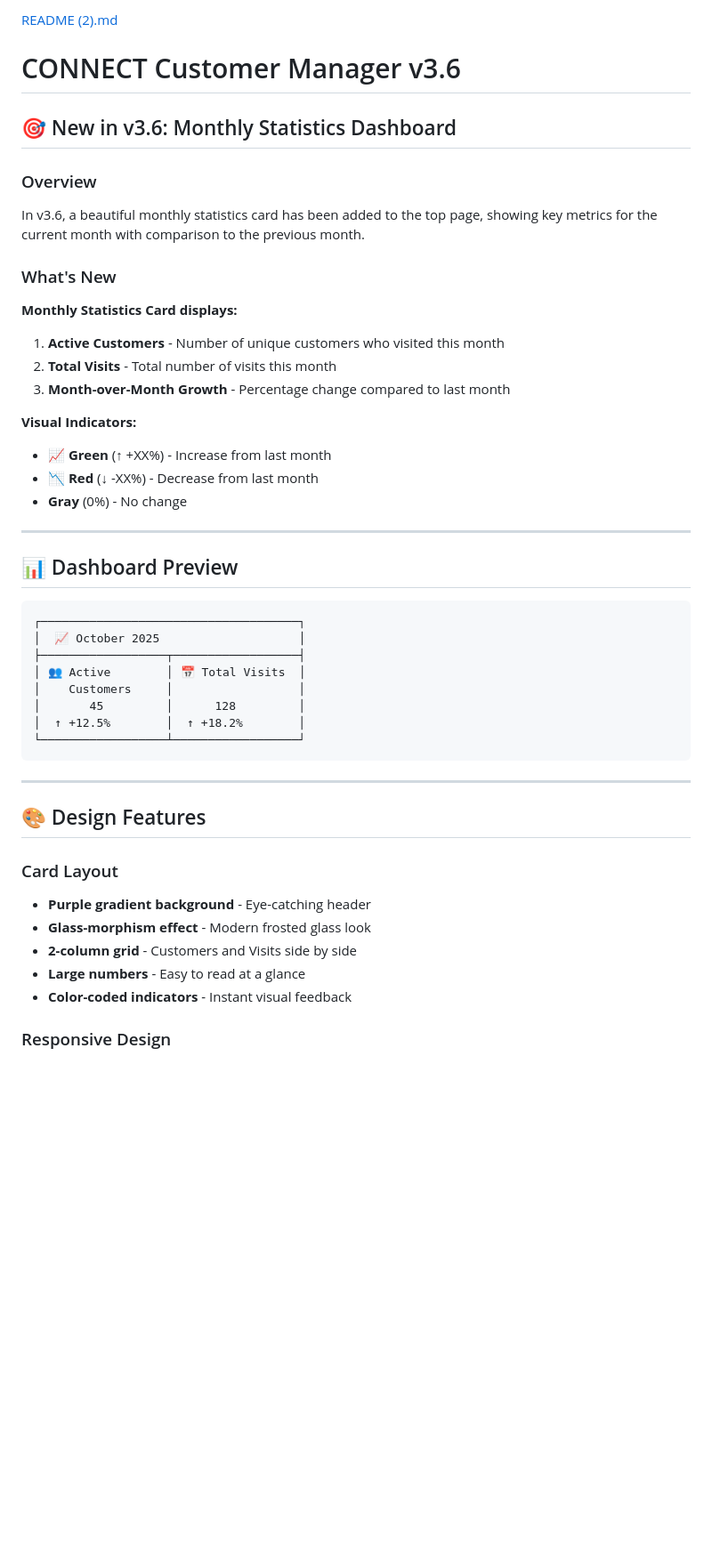
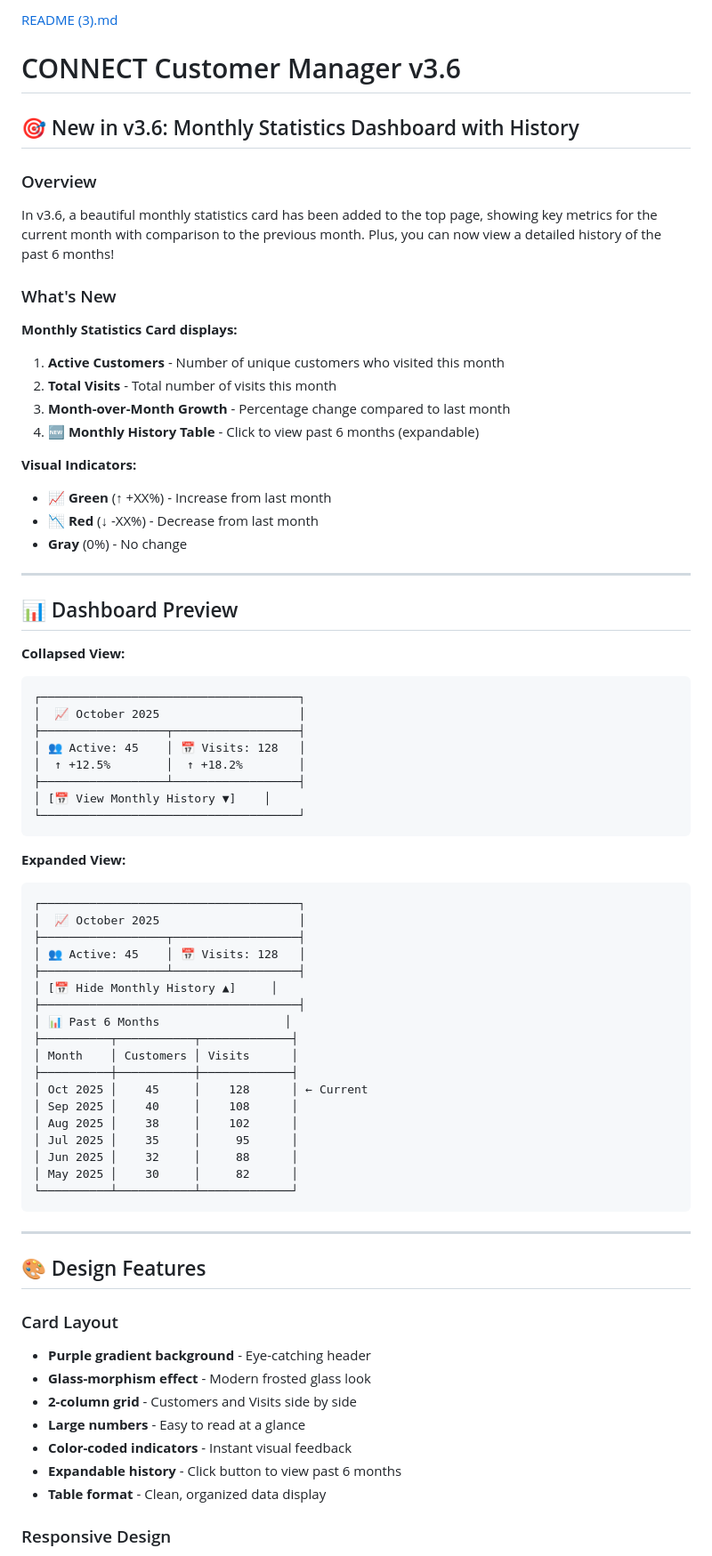
Before and after one commit to juntksw/connect-customer-app, a Markdown page: README.md, the part around the change printed below. Shown: that part at 89% size. Drawn GitHub-style; blank space fills up the shorter version.

Commit message:
v3.6: Add monthly statistics dashboard with 6-month history table

````diff
--- a/README.md
+++ b/README.md
@@ -1,10 +1,10 @@
-[README (2).md](https://github.com/user-attachments/files/23139354/README.2.md)
+[README (3).md](https://github.com/user-attachments/files/23139426/README.3.md)
 # CONNECT Customer Manager v3.6
 
-## 🎯 New in v3.6: Monthly Statistics Dashboard
+## 🎯 New in v3.6: Monthly Statistics Dashboard with History
 
 ### Overview
-In v3.6, a beautiful monthly statistics card has been added to the top page, showing key metrics for the current month with comparison to the previous month.
+In v3.6, a beautiful monthly statistics card has been added to the top page, showing key metrics for the current month with comparison to the previous month. Plus, you can now view a detailed history of the past 6 months!
 
 ### What's New
 
@@ -12,6 +12,7 @@ In v3.6, a beautiful monthly statistics card has been added to the top page, sho
 1. **Active Customers** - Number of unique customers who visited this month
 2. **Total Visits** - Total number of visits this month
 3. **Month-over-Month Growth** - Percentage change compared to last month
+4. **🆕 Monthly History Table** - Click to view past 6 months (expandable)
 
 **Visual Indicators:**
 - 📈 **Green** (↑ +XX%) - Increase from last month
@@ -22,15 +23,38 @@ In v3.6, a beautiful monthly statistics card has been added to the top page, sho
 
 ## 📊 Dashboard Preview
 
+**Collapsed View:**
 ```
 ┌─────────────────────────────────────┐
 │  📈 October 2025                    │
 ├──────────────────┬──────────────────┤
-│ 👥 Active        │ 📅 Total Visits  │
-│    Customers     │                  │
-│       45         │      128         │
+│ 👥 Active: 45    │ 📅 Visits: 128   │
 │  ↑ +12.5%        │  ↑ +18.2%        │
-└──────────────────┴──────────────────┘
+├──────────────────┴──────────────────┤
+│ [📅 View Monthly History ▼]    │
+└─────────────────────────────────────┘
+```
+
+**Expanded View:**
+```
+┌─────────────────────────────────────┐
+│  📈 October 2025                    │
+├──────────────────┬──────────────────┤
+│ 👥 Active: 45    │ 📅 Visits: 128   │
+├──────────────────┴──────────────────┤
+│ [📅 Hide Monthly History ▲]     │
+├─────────────────────────────────────┤
+│ 📊 Past 6 Months                  │
+├──────────┬───────────┬─────────────┤
+│ Month    │ Customers │ Visits      │
+├──────────┼───────────┼─────────────┤
+│ Oct 2025 │    45     │    128      │ ← Current
+│ Sep 2025 │    40     │    108      │
+│ Aug 2025 │    38     │    102      │
+│ Jul 2025 │    35     │     95      │
+│ Jun 2025 │    32     │     88      │
+│ May 2025 │    30     │     82      │
+└──────────┴───────────┴─────────────┘
 ```
 
 ---
@@ -43,6 +67,8 @@ In v3.6, a beautiful monthly statistics card has been added to the top page, sho
 - **2-column grid** - Customers and Visits side by side
 - **Large numbers** - Easy to read at a glance
 - **Color-coded indicators** - Instant visual feedback
+- **Expandable history** - Click button to view past 6 months
+- **Table format** - Clean, organized data display
 
 ### Responsive Design
 - Adapts to different screen sizes
````
Also changed, not shown: other parts of README.md (+1 -1 lines).
